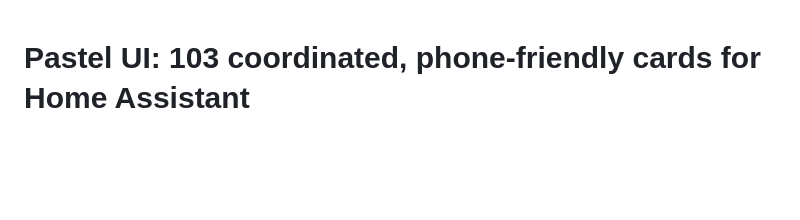
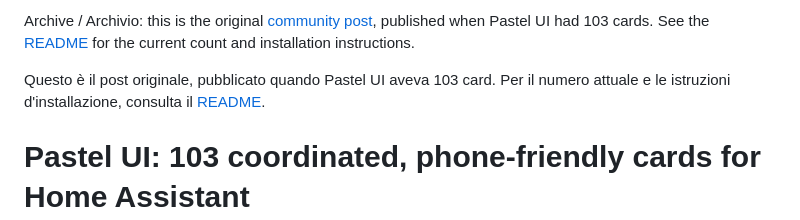
Before and after one commit to Angelofsin666/pastel-ui, a Markdown page: docs/pastel-ui-community-post.md, the part around the change. Rendered like a GitHub page; blank space fills up the shorter version.

Commit message:
Mark old community post drafts as archived

```diff
--- a/docs/pastel-ui-community-post.md
+++ b/docs/pastel-ui-community-post.md
@@ -1,3 +1,7 @@
+Archive / Archivio: this is the original [community post](https://community.home-assistant.io/t/pastel-ui-103-coordinated-phone-friendly-cards-for-home-assistant/1030634), published when Pastel UI had 103 cards. See the [README](../README.md) for the current count and installation instructions.
+
+Questo è il post originale, pubblicato quando Pastel UI aveva 103 card. Per il numero attuale e le istruzioni d'installazione, consulta il [README](../README.md).
+
 # Pastel UI: 103 coordinated, phone-friendly cards for Home Assistant
 
 I built Pastel UI because my Home Assistant dashboard worked, but its cards did not feel like they belonged together. Lights, roller shutters, climate, security, and appliances each had their own layout. I wanted a softer, consistent interface that still showed the real state of my devices and worked comfortably on a phone.
```
Also changed, not shown: docs/community-post.md (+1 -1 lines).
